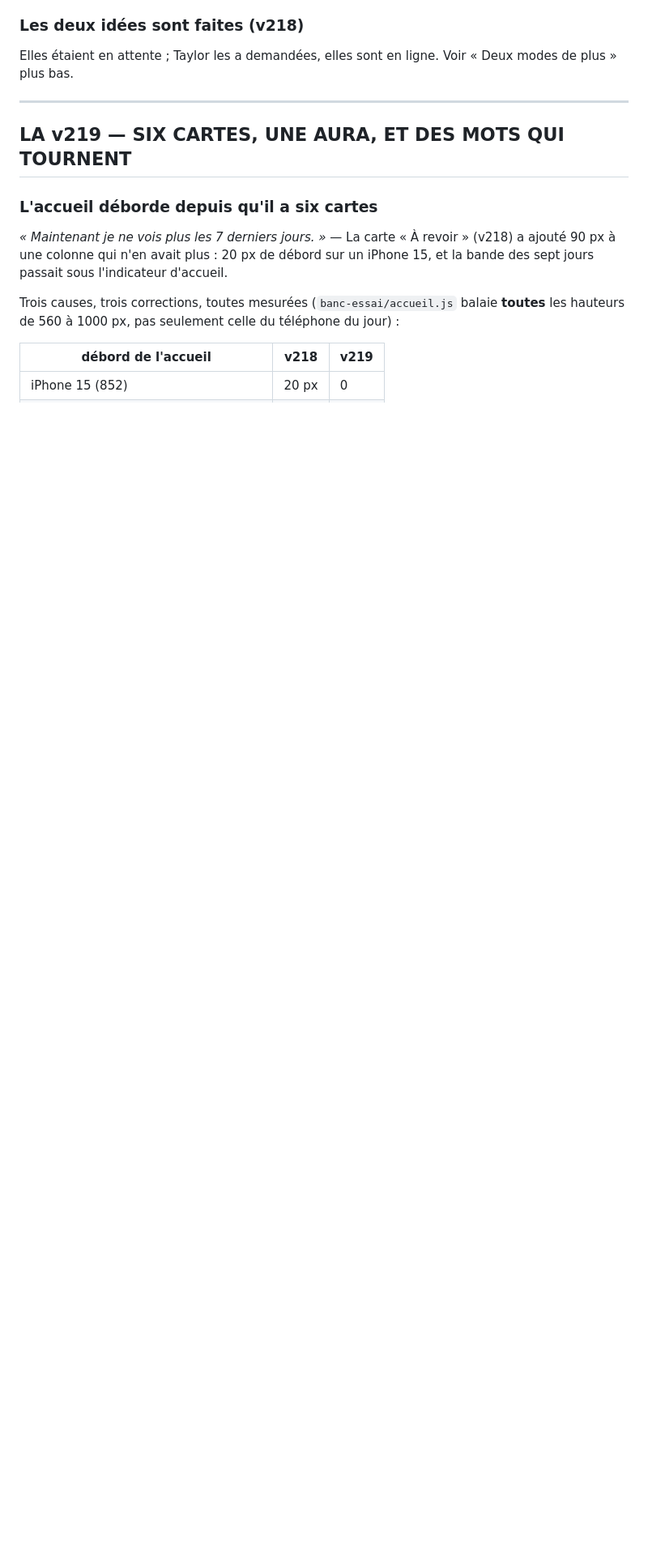
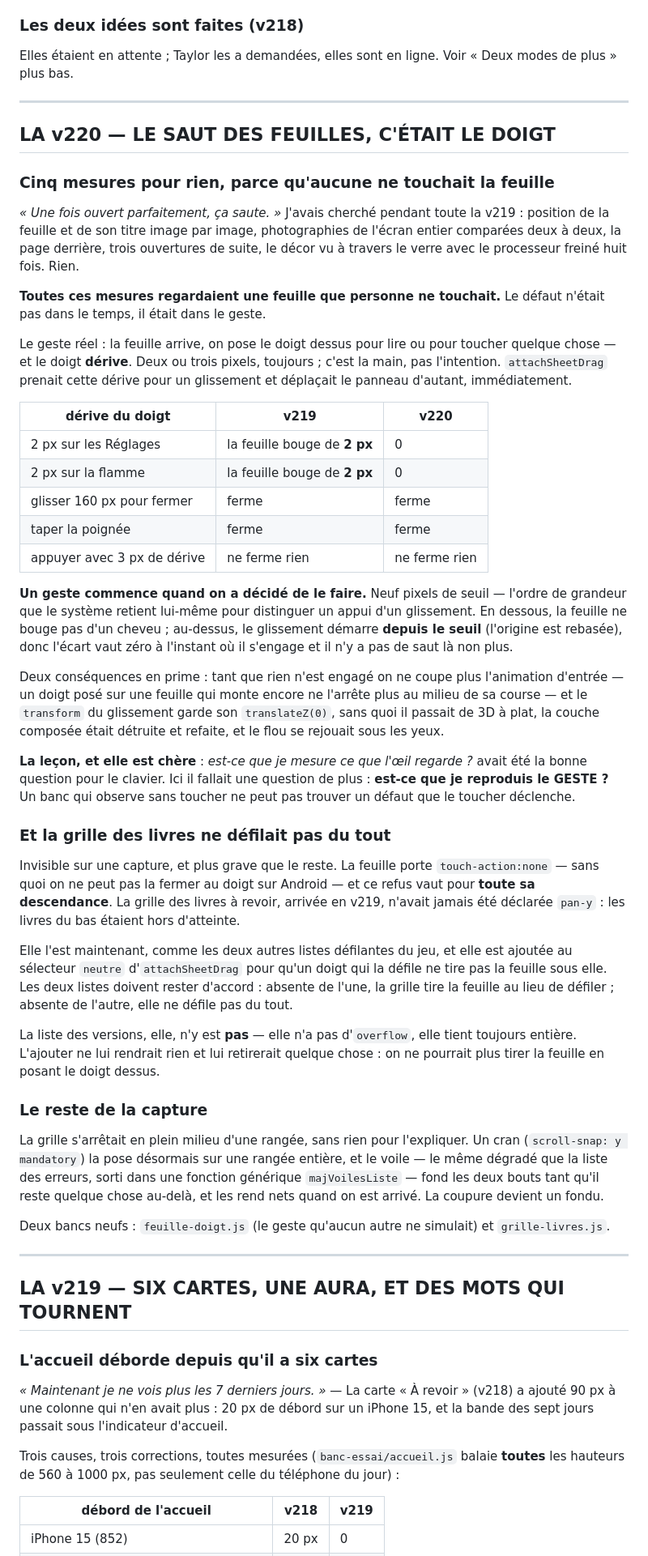
Before and after one commit to daubertaylor/BibleTrivia, a Markdown page: README.md, the part around the change. Shown at 81% size. Rendered like a GitHub page; blank space fills up the shorter version.

Commit message:
La leçon de la v220, écrite là où on la relira
« Est-ce que je mesure ce que l'oeil regarde ? » avait été la bonne question
pour le clavier. Elle ne suffisait pas ici : il en fallait une seconde — est-ce
que je reproduis le GESTE ? Cinq relevés propres et muets regardaient tous une
feuille que personne ne touchait, alors que le défaut se déclenche au contact.

Et un correctif de geste doit prouver qu'il n'a pas cassé le geste.

Co-Authored-By: Claude Opus 5 <noreply@anthropic.com>
Claude-Session: https://claude.ai/code/session_01DTTRuVuFxpTX2BjHygbz38

```diff
--- a/README.md
+++ b/README.md
@@ -52,6 +52,79 @@ trancher le moment venu :
 
 Elles étaient en attente ; Taylor les a demandées, elles sont en ligne.
 Voir « Deux modes de plus » plus bas.
+
+---
+
+## LA v220 — LE SAUT DES FEUILLES, C'ÉTAIT LE DOIGT
+
+### Cinq mesures pour rien, parce qu'aucune ne touchait la feuille
+
+*« Une fois ouvert parfaitement, ça saute. »* J'avais cherché pendant toute la
+v219 : position de la feuille et de son titre image par image, photographies de
+l'écran entier comparées deux à deux, la page derrière, trois ouvertures de
+suite, le décor vu à travers le verre avec le processeur freiné huit fois. Rien.
+
+**Toutes ces mesures regardaient une feuille que personne ne touchait.** Le
+défaut n'était pas dans le temps, il était dans le geste.
+
+Le geste réel : la feuille arrive, on pose le doigt dessus pour lire ou pour
+toucher quelque chose — et le doigt **dérive**. Deux ou trois pixels, toujours ;
+c'est la main, pas l'intention. `attachSheetDrag` prenait cette dérive pour un
+glissement et déplaçait le panneau d'autant, immédiatement.
+
+| dérive du doigt | v219 | v220 |
+|---|---|---|
+| 2 px sur les Réglages | la feuille bouge de **2 px** | 0 |
+| 2 px sur la flamme | la feuille bouge de **2 px** | 0 |
+| glisser 160 px pour fermer | ferme | ferme |
+| taper la poignée | ferme | ferme |
+| appuyer avec 3 px de dérive | ne ferme rien | ne ferme rien |
+
+**Un geste commence quand on a décidé de le faire.** Neuf pixels de seuil —
+l'ordre de grandeur que le système retient lui-même pour distinguer un appui
+d'un glissement. En dessous, la feuille ne bouge pas d'un cheveu ; au-dessus,
+le glissement démarre **depuis le seuil** (l'origine est rebasée), donc l'écart
+vaut zéro à l'instant où il s'engage et il n'y a pas de saut là non plus.
+
+Deux conséquences en prime : tant que rien n'est engagé on ne coupe plus
+l'animation d'entrée — un doigt posé sur une feuille qui monte encore ne
+l'arrête plus au milieu de sa course — et le `transform` du glissement garde
+son `translateZ(0)`, sans quoi il passait de 3D à plat, la couche composée
+était détruite et refaite, et le flou se rejouait sous les yeux.
+
+**La leçon, et elle est chère** : *est-ce que je mesure ce que l'œil regarde ?*
+avait été la bonne question pour le clavier. Ici il fallait une question de
+plus : **est-ce que je reproduis le GESTE ?** Un banc qui observe sans toucher
+ne peut pas trouver un défaut que le toucher déclenche.
+
+### Et la grille des livres ne défilait pas du tout
+
+Invisible sur une capture, et plus grave que le reste. La feuille porte
+`touch-action:none` — sans quoi on ne peut pas la fermer au doigt sur Android —
+et ce refus vaut pour **toute sa descendance**. La grille des livres à revoir,
+arrivée en v219, n'avait jamais été déclarée `pan-y` : les livres du bas
+étaient hors d'atteinte.
+
+Elle l'est maintenant, comme les deux autres listes défilantes du jeu, et elle
+est ajoutée au sélecteur `neutre` d'`attachSheetDrag` pour qu'un doigt qui la
+défile ne tire pas la feuille sous elle. Les deux listes doivent rester
+d'accord : absente de l'une, la grille tire la feuille au lieu de défiler ;
+absente de l'autre, elle ne défile pas du tout.
+
+La liste des versions, elle, n'y est **pas** — elle n'a pas d'`overflow`, elle
+tient toujours entière. L'ajouter ne lui rendrait rien et lui retirerait
+quelque chose : on ne pourrait plus tirer la feuille en posant le doigt dessus.
+
+### Le reste de la capture
+
+La grille s'arrêtait en plein milieu d'une rangée, sans rien pour l'expliquer.
+Un cran (`scroll-snap: y mandatory`) la pose désormais sur une rangée entière,
+et le voile — le même dégradé que la liste des erreurs, sorti dans une fonction
+générique `majVoilesListe` — fond les deux bouts tant qu'il reste quelque chose
+au-delà, et les rend nets quand on est arrivé. La coupure devient un fondu.
+
+Deux bancs neufs : `feuille-doigt.js` (le geste qu'aucun autre ne simulait) et
+`grille-livres.js`.
 
 ---
 
```
Also changed, not shown: banc-essai/LISEZMOI.md (+21 -0 lines).
